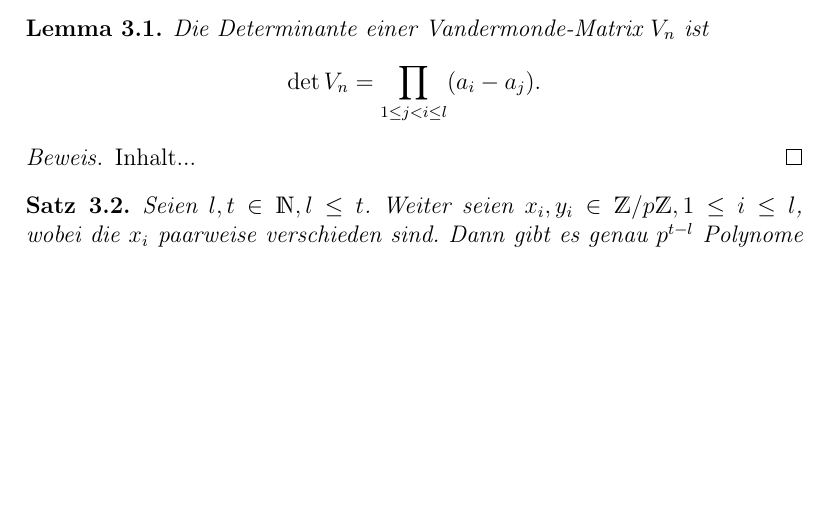
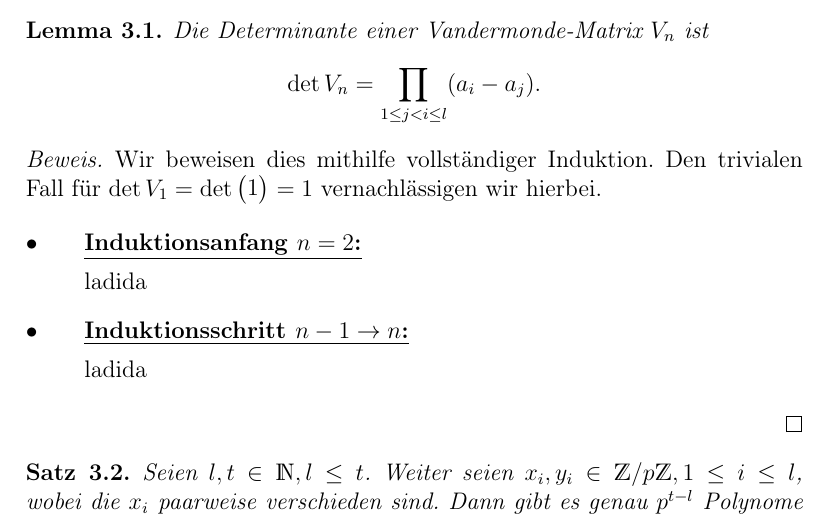
Before and after one commit to hhontheim/secret-sharing, a LaTeX document (secret-sharing.tex): part of page 9 of 14, cut so that both start at the same text, the shorter picture padded with empty space. Compiled offline with pdfLaTeX.

Commit message:
Add induction template

```diff
--- a/secret-sharing.tex
+++ b/secret-sharing.tex
@@ -216,7 +216,18 @@
 	\end{lemma}
 
 	\begin{bew}
-		Inhalt...
+		Wir beweisen dies mithilfe vollständiger Induktion. Den trivialen Fall für $ \det V_1 = \det \begin{pmatrix}1\end{pmatrix} = 1 $ vernachlässigen wir hierbei.
+
+		\begin{itemize}
+			\item {\underline{\textbf{Induktionsanfang $ n=2 $:}}
+
+				ladida
+			}
+			\item {\underline{\textbf{Induktionsschritt $ n - 1 \rightarrow n $:}}
+
+				ladida
+			}
+		\end{itemize}
 	\end{bew}
 
 	\begin{satz}
```
Also changed, not shown: secret-sharing.pdf.
